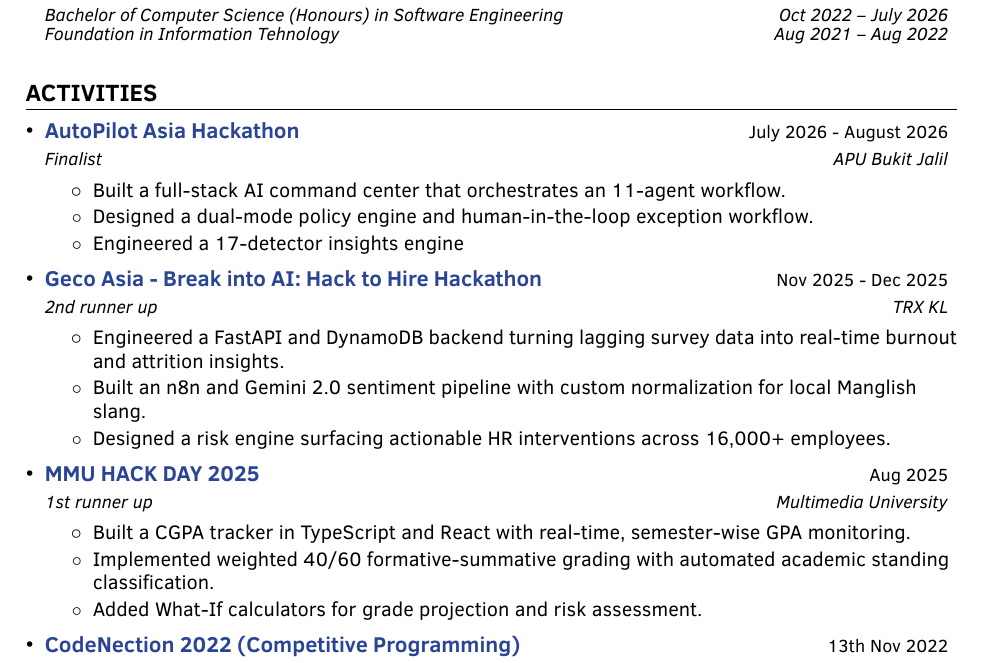
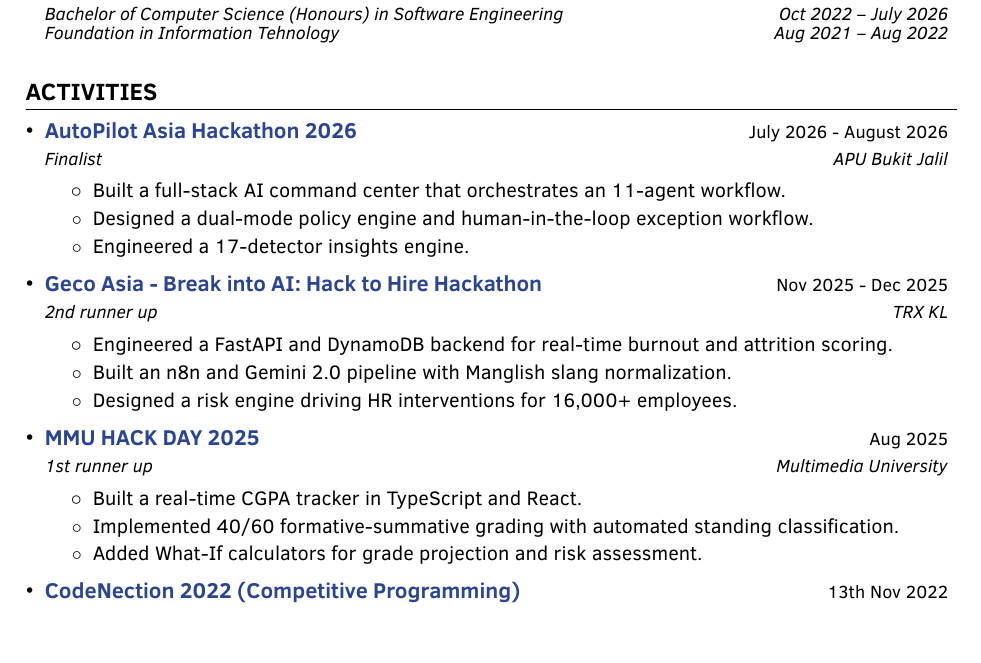
Before and after one commit to azrylshamin/resume, a LaTeX CV (resume.tex): part of the page, cut so that both start at the same text. Compiled offline with pdfLaTeX.

Commit message:
Shorten the description for activities

```diff
--- a/resume.tex
+++ b/resume.tex
@@ -212,29 +212,29 @@
 
 \resumeSubHeadingListStart
 
-\resumeSubheading{AutoPilot Asia Hackathon}{July 2026 - August 2026}
+\resumeSubheading{AutoPilot Asia Hackathon 2026}{July 2026 - August 2026}
 {Finalist}{APU Bukit Jalil}
 \resumeItemListStart
 \resumeItem{}{Built a full-stack AI command center that orchestrates an 11-agent
 workflow.}
 \resumeItem{}{Designed a dual-mode policy engine and human-in-the-loop exception
 workflow.}
-\resumeItem{}{Engineered a 17-detector insights engine}
+\resumeItem{}{Engineered a 17-detector insights engine.}
 \resumeItemListEnd
 
 \resumeSubheading{Geco Asia - Break into AI: Hack to Hire Hackathon}{Nov 2025 - Dec 2025}
 {2nd runner up}{TRX KL}
 \resumeItemListStart
-\resumeItem{}{Engineered a FastAPI and DynamoDB backend turning lagging survey data into real-time burnout and attrition insights.}
-\resumeItem{}{Built an n8n and Gemini 2.0 sentiment pipeline with custom normalization for local Manglish slang.}
-\resumeItem{}{Designed a risk engine surfacing actionable HR interventions across 16,000+ employees.}
+\resumeItem{}{Engineered a FastAPI and DynamoDB backend for real-time burnout and attrition scoring.}
+\resumeItem{}{Built an n8n and Gemini 2.0 pipeline with Manglish slang normalization.}
+\resumeItem{}{Designed a risk engine driving HR interventions for 16,000+ employees.}
 \resumeItemListEnd
 
 \resumeSubheading{MMU HACK DAY 2025}{Aug 2025}
 {1st runner up}{Multimedia University}
 \resumeItemListStart
-\resumeItem{}{Built a CGPA tracker in TypeScript and React with real-time, semester-wise GPA monitoring.}
-\resumeItem{}{Implemented weighted 40/60 formative-summative grading with automated academic standing classification.}
+\resumeItem{}{Built a real-time CGPA tracker in TypeScript and React.}
+\resumeItem{}{Implemented 40/60 formative-summative grading with automated standing classification.}
 \resumeItem{}{Added What-If calculators for grade projection and risk assessment.}
 \resumeItemListEnd
 
```
Also changed, not shown: resume.pdf.
